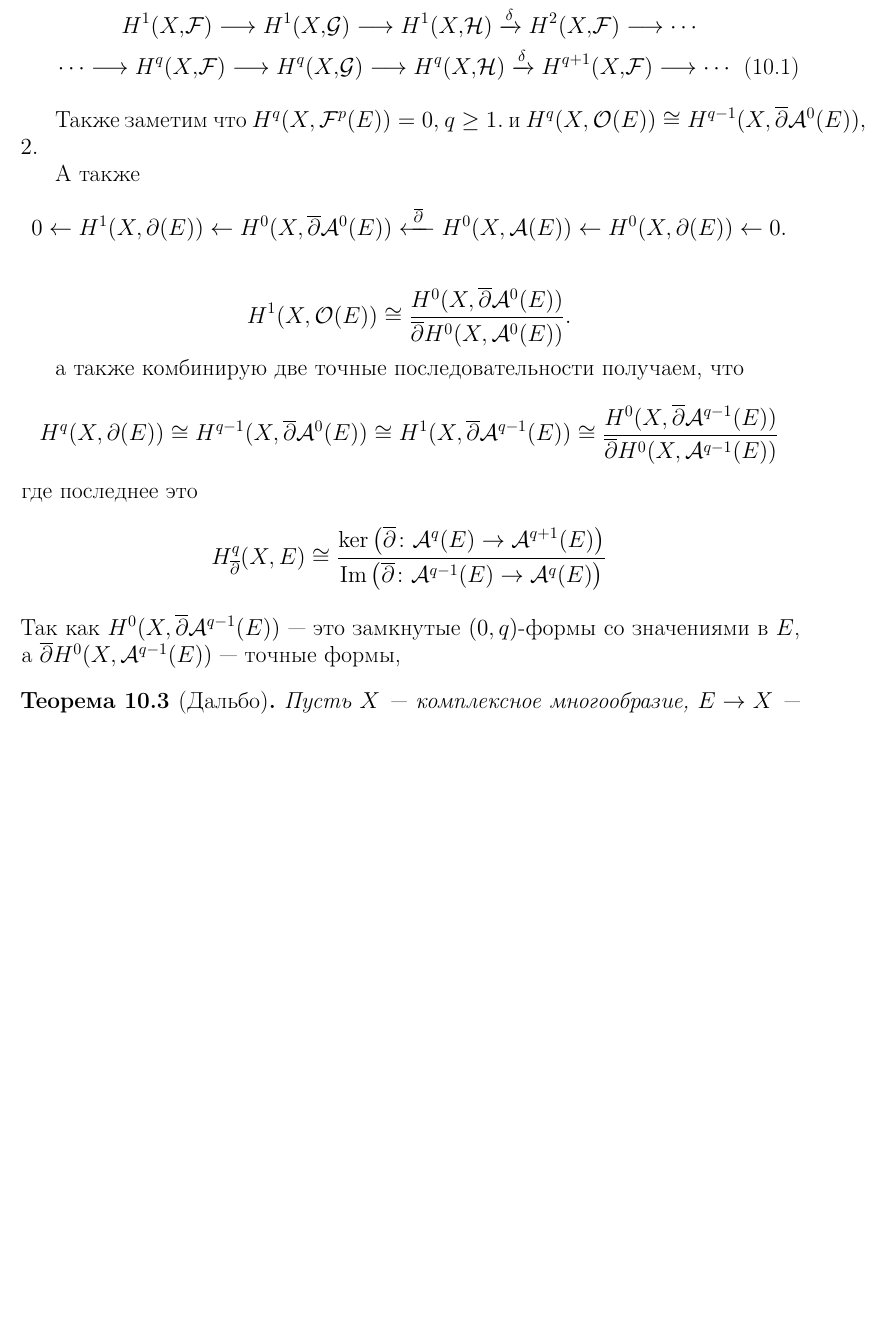
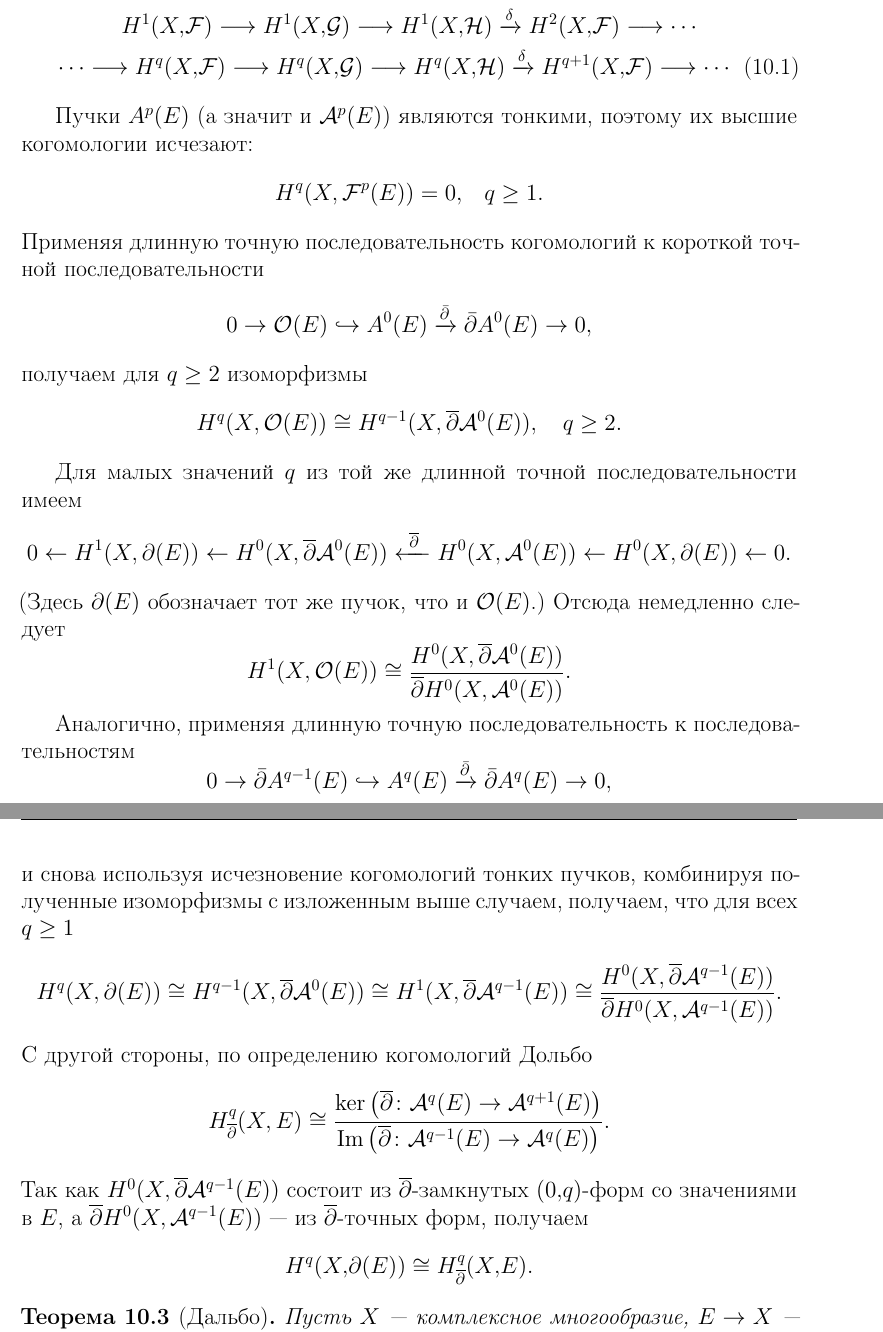
Before and after one commit to MrDuncan-lab/Complex-Geometry, a LaTeX document (main.tex): part of page 42 of 81 before the commit and two parts of pages 42 and 43 of 81 after it, the two joined at a grey line, cut so that both start at the same text, the shorter picture padded with empty space. Compiled offline with pdfLaTeX.

Commit message:
Update notes and clean LaTeX artifacts

```diff
--- a/main.tex
+++ b/main.tex
@@ -52,8 +52,6 @@ labelfont=bf,labelsep=period,
 justification=centering
 ]{caption}
 
-% --- Код с подсветкой (нужно -shell-escape) ---
-\usepackage{minted}
 
 % --- Теоремы и задачи ---
 \newcounter{problem}[section]
@@ -1944,29 +1930,50 @@ H^{p}(X,\mathcal F)\to H^{p}(X,\mathcal G)\to H^{p}(X,\mathcal H)\xrightarrow{\d
 \xrightarrow{\delta} H^{q+1}(X,\mathcal F) \longrightarrow \cdots
 \end{multline}
 
-
-Также заметим что $H^q(X, \mathcal{F}^p(E)) = 0,$ $q \geq 1.$ и $H^q(X, \mathcal{O}(E)) \cong H^{q-1}(X, \overline{\partial} \mathcal{A}^0(E)), \quad q \geq 2.$
-
-А также
-\[0 \leftarrow H^1(X, \partial(E)) \leftarrow H^0(X, \overline{\partial} \mathcal{A}^0(E))
-\xleftarrow{\ \overline{\partial} \ } H^0(X, \mathcal{A}(E))
-\leftarrow H^0(X, \partial(E)) \leftarrow 0.\]
-
-\[H^1(X, \mathcal O(E)) \cong \frac{H^0(X, \overline{\partial} \mathcal{A}^0(E))}{\overline{\partial} H^0(X, \mathcal{A}^0(E))}.
-\]
-
-а также комбинирую две точные последовательности получаем, что
-\[H^q(X, \partial(E)) \cong H^{q-1}(X, \overline{\partial} \mathcal{A}^0(E))
-\cong H^1(X, \overline{\partial} \mathcal{A}^{q-1}(E)) \cong \frac{H^0(X, \overline{\partial} \mathcal{A}^{q-1}(E))}{\overline{\partial} H^0(X, \mathcal{A}^{q-1}(E))}
-\]
-где последнее это
-\[H_{\overline{\partial}}^q(X, E) \cong
+Пучки $A^p(E)$ (а значит и $\mathcal A^p(E)$) являются тонкими, поэтому их высшие когомологии исчезают:
+\[
+H^q(X, \mathcal{F}^p(E)) = 0,\quad q \geq 1.
+\]
+Применяя длинную точную последовательность когомологий к короткой точной последовательности
+\[
+0 \to \mathcal{O}(E) \hookrightarrow A^{0}(E) \xrightarrow{\bar\partial} \bar\partial A^{0}(E) \to 0,
+\]
+ получаем для $q\ge2$ изоморфизмы
+\[
+H^q(X, \mathcal{O}(E)) \cong H^{q-1}(X, \overline{\partial} \mathcal{A}^0(E)), \quad q \geq 2.
+\]
+
+Для малых значений $q$ из той же длинной точной последовательности имеем
+\[
+0 \leftarrow H^1(X, \partial(E)) \leftarrow H^0(X, \overline{\partial} \mathcal{A}^0(E))
+\xleftarrow{\ \overline{\partial} \ } H^0(X, \mathcal{A}^0(E))
+\leftarrow H^0(X, \partial(E)) \leftarrow 0.
+\]
+(Здесь $\partial(E)$ обозначает тот же пучок, что и $\mathcal O(E)$.) Отсюда немедленно следует
+\[
+H^1(X, \mathcal O(E)) \cong \frac{H^0(X, \overline{\partial} \mathcal{A}^0(E))}{\overline{\partial} H^0(X, \mathcal{A}^0(E))}.
+\]
+
+Аналогично, применяя длинную точную последовательность к последовательностям
+\[
+0 \to \bar\partial A^{q-1}(E) \hookrightarrow A^{q}(E) \xrightarrow{\bar\partial} \bar\partial A^{q}(E) \to 0 ,
+\]
+и снова используя исчезновение когомологий тонких пучков, комбинируя полученные изоморфизмы с изложенным выше случаем, получаем, что для всех $q\ge1$
+\[
+H^q(X, \partial(E)) \cong H^{q-1}(X, \overline{\partial} \mathcal{A}^0(E))
+\cong H^1(X, \overline{\partial} \mathcal{A}^{q-1}(E)) \cong \frac{H^0(X, \overline{\partial} \mathcal{A}^{q-1}(E))}{\overline{\partial} H^0(X, \mathcal{A}^{q-1}(E))}.
+\]
+С другой стороны, по определению когомологий Дольбо
+\[
+H_{\overline{\partial}}^q(X, E) \cong
 \frac{\ker\left(\overline{\partial} \colon \mathcal{A}^q(E) \to \mathcal{A}^{q+1}(E)\right)}
-{\operatorname{Im}\left(\overline{\partial} \colon \mathcal{A}^{q-1}(E) \to \mathcal{A}^q(E)\right)}
-\]
-Так как $H^0(X, \overline{\partial} \mathcal{A}^{q-1}(E))$ --- это замкнутые $(0, q)$-формы со значениями в $E$, а
-$\overline{\partial} H^0(X, \mathcal{A}^{q-1}(E))$ --- точные формы,
-
+{\operatorname{Im}\left(\overline{\partial} \colon \mathcal{A}^{q-1}(E) \to \mathcal{A}^q(E)\right)}.
+\]
+Так как $H^0(X, \overline{\partial} \mathcal{A}^{q-1}(E))$ состоит из $\overline{\partial}$-замкнутых $(0,q)$-форм со значениями в $E$, а
+$\overline{\partial} H^0(X, \mathcal{A}^{q-1}(E))$ — из $\overline{\partial}$-точных форм, получаем
+\[
+H^q(X,\partial(E)) \cong H_{\overline{\partial}}^q(X,E).
+\]
 \begin{theorem}[Дальбо]
 Пусть $X$ --- комплексное многообразие, $E \to X$ --- голоморфное векторное расслоение. Тогда
 \[
```
Also changed, not shown: main.bbl (deleted), main.pdf, terms.ind (deleted), main.tex (28 more changed lines), 10 other files.
